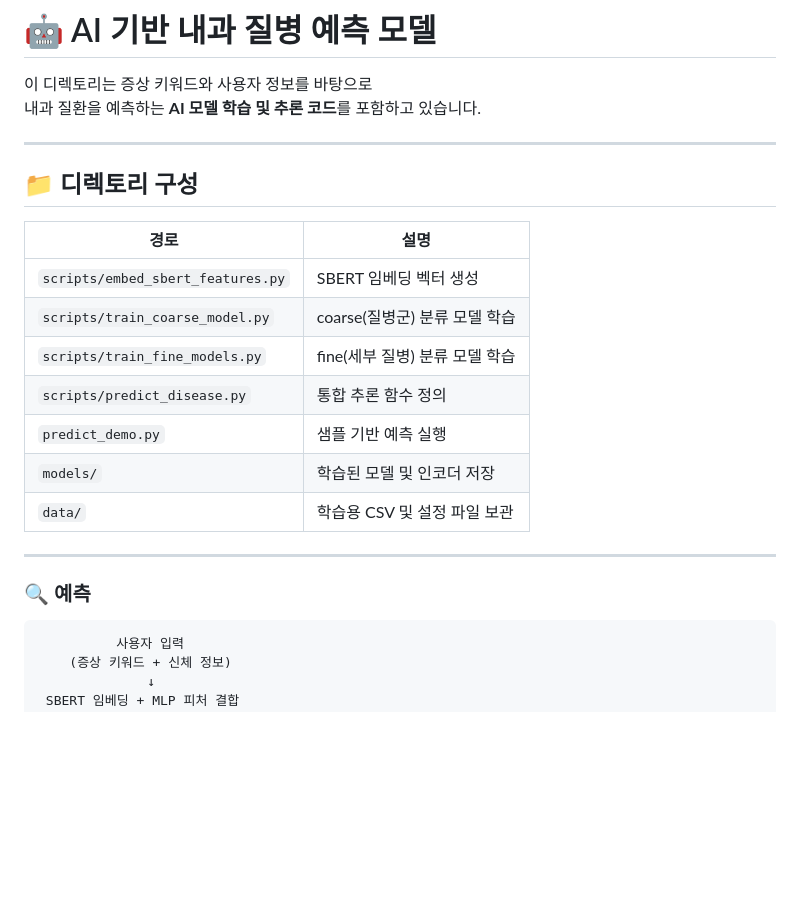
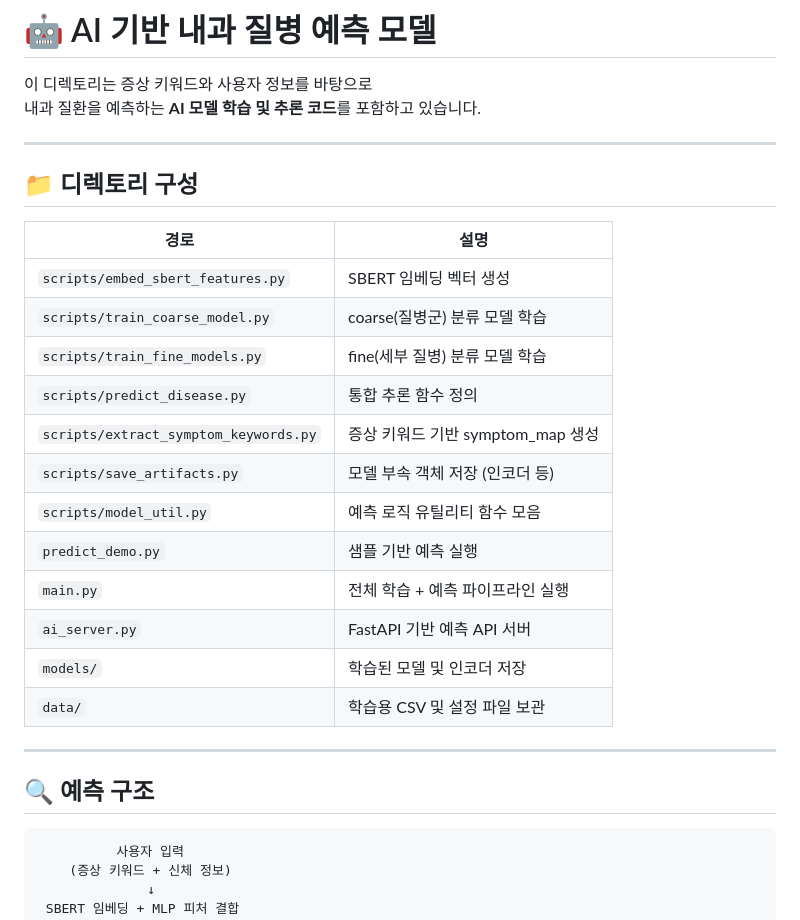
Before and after one commit to parkseunghan/2025-1-comprehensive-project, a Markdown page: AI/README.md, the part around one of its changes. Drawn GitHub-style; blank space fills up the shorter version.

```diff
--- a/AI/README.md
+++ b/AI/README.md
@@ -4,20 +4,28 @@
 내과 질환을 예측하는 **AI 모델 학습 및 추론 코드**를 포함하고 있습니다.
 
 ---
+
 ## 📁 디렉토리 구성
+
 | 경로 | 설명 |
 |------|------|
 | `scripts/embed_sbert_features.py` | SBERT 임베딩 벡터 생성 |
 | `scripts/train_coarse_model.py`  | coarse(질병군) 분류 모델 학습 |
 | `scripts/train_fine_models.py`   | fine(세부 질병) 분류 모델 학습 |
 | `scripts/predict_disease.py`     | 통합 추론 함수 정의 |
+| `scripts/extract_symptom_keywords.py` | 증상 키워드 기반 symptom_map 생성 |
+| `scripts/save_artifacts.py` | 모델 부속 객체 저장 (인코더 등) |
+| `scripts/model_util.py` | 예측 로직 유틸리티 함수 모음 |
 | `predict_demo.py`                | 샘플 기반 예측 실행 |
+| `main.py`                        | 전체 학습 + 예측 파이프라인 실행 |
+| `ai_server.py`                   | FastAPI 기반 예측 API 서버 |
 | `models/`                        | 학습된 모델 및 인코더 저장 |
 | `data/`                          | 학습용 CSV 및 설정 파일 보관 |
 
 ---
 
-### 🔍 예측
+## 🔍 예측 구조
+
               사용자 입력
         (증상 키워드 + 신체 정보)
                   ↓
```
Also changed, not shown: other parts of AI/README.md (+24 -14 lines).
